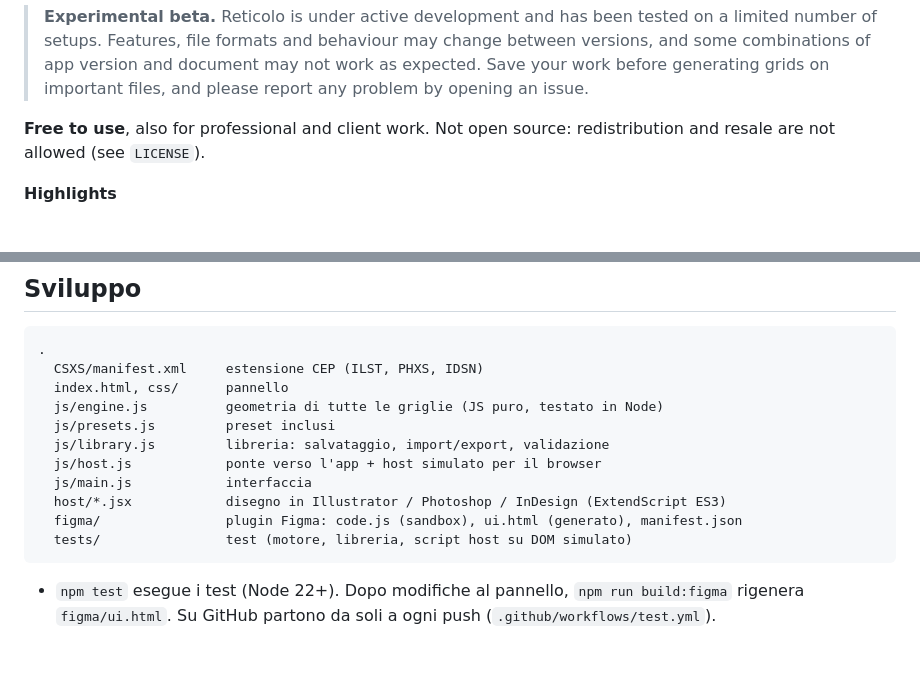
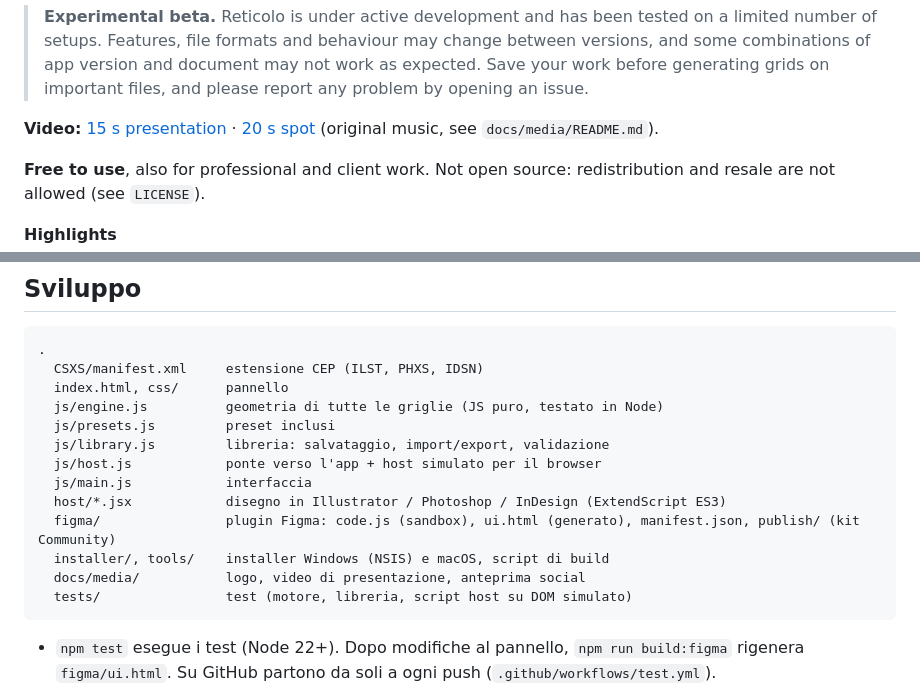
Before and after one commit to marcodolce904-boop/RETICOLO, a Markdown page: README.md, 2 parts joined by grey strips. Drawn GitHub-style; blank space fills up the shorter version.

Commit message:
Finale: video e logo in main, README aggiornato con video e struttura
Co-Authored-By: Claude Sonnet 5.5 <noreply@anthropic.com>
Claude-Session: https://claude.ai/code/session_014MyHRix1tCSCNH5PzT8tDs

````diff
--- a/README.md
+++ b/README.md
@@ -20,6 +20,8 @@ All the geometry lives in a single engine shared by every host, so a grid is the
 It is built for graphic, editorial and print designers, UI and web designers, illustrators and content creators who set up grids every day and want them exact, repeatable and fast.
 
 > **Experimental beta.** Reticolo is under active development and has been tested on a limited number of setups. Features, file formats and behaviour may change between versions, and some combinations of app version and document may not work as expected. Save your work before generating grids on important files, and please report any problem by opening an issue.
+
+**Video:** [15 s presentation](docs/media/reticolo-2.0-update.mp4) · [20 s spot](docs/media/reticolo-2.0-spot-20s.mp4) (original music, see `docs/media/README.md`).
 
 **Free to use**, also for professional and client work. Not open source: redistribution and resale are not allowed (see `LICENSE`).
 
@@ -151,7 +153,9 @@ Formato del file (lo stesso per import ed export):
   js/host.js            ponte verso l'app + host simulato per il browser
   js/main.js            interfaccia
   host/*.jsx            disegno in Illustrator / Photoshop / InDesign (ExtendScript ES3)
-  figma/                plugin Figma: code.js (sandbox), ui.html (generato), manifest.json
+  figma/                plugin Figma: code.js (sandbox), ui.html (generato), manifest.json, publish/ (kit Community)
+  installer/, tools/    installer Windows (NSIS) e macOS, script di build
+  docs/media/           logo, video di presentazione, anteprima social
   tests/                test (motore, libreria, script host su DOM simulato)
 ```
 
````
